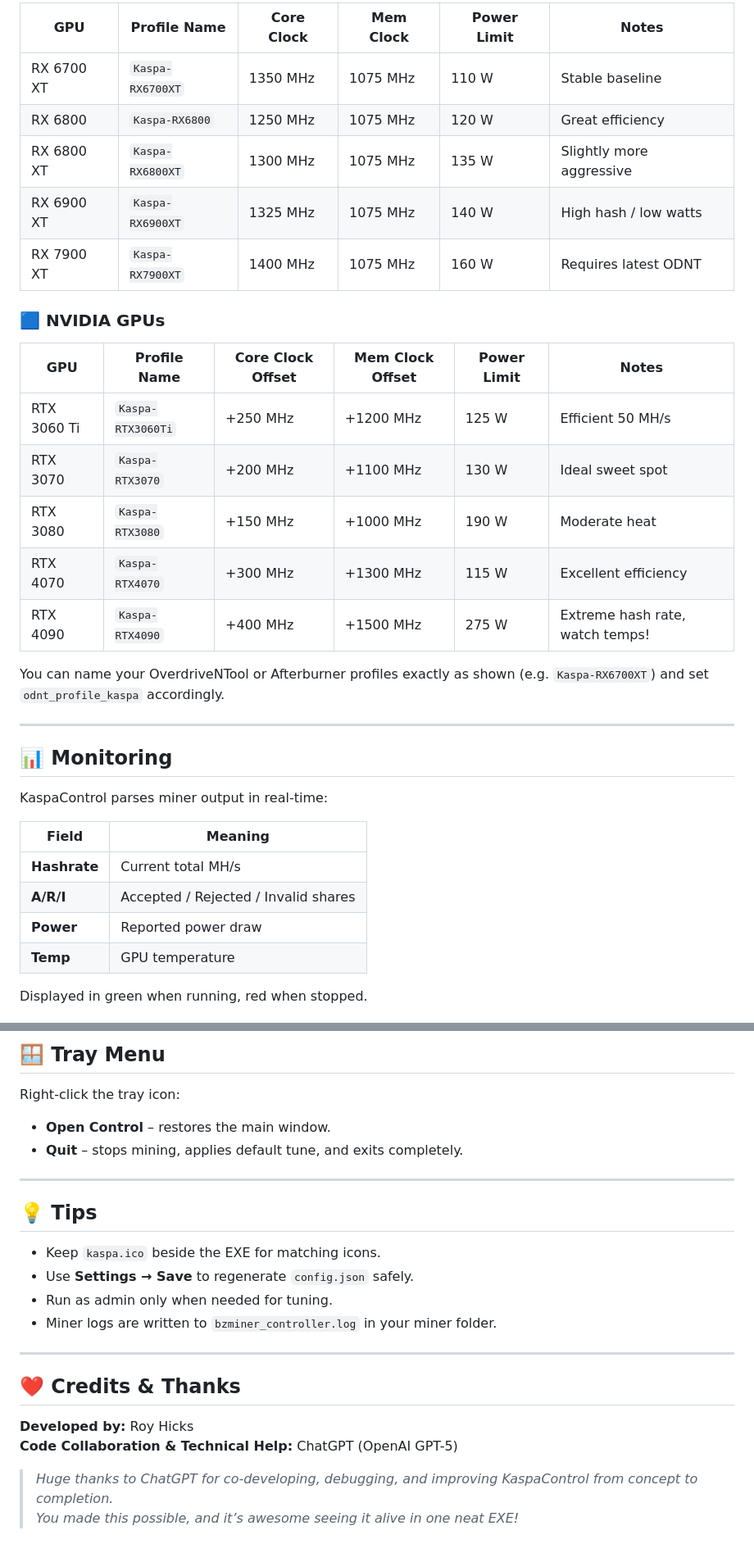
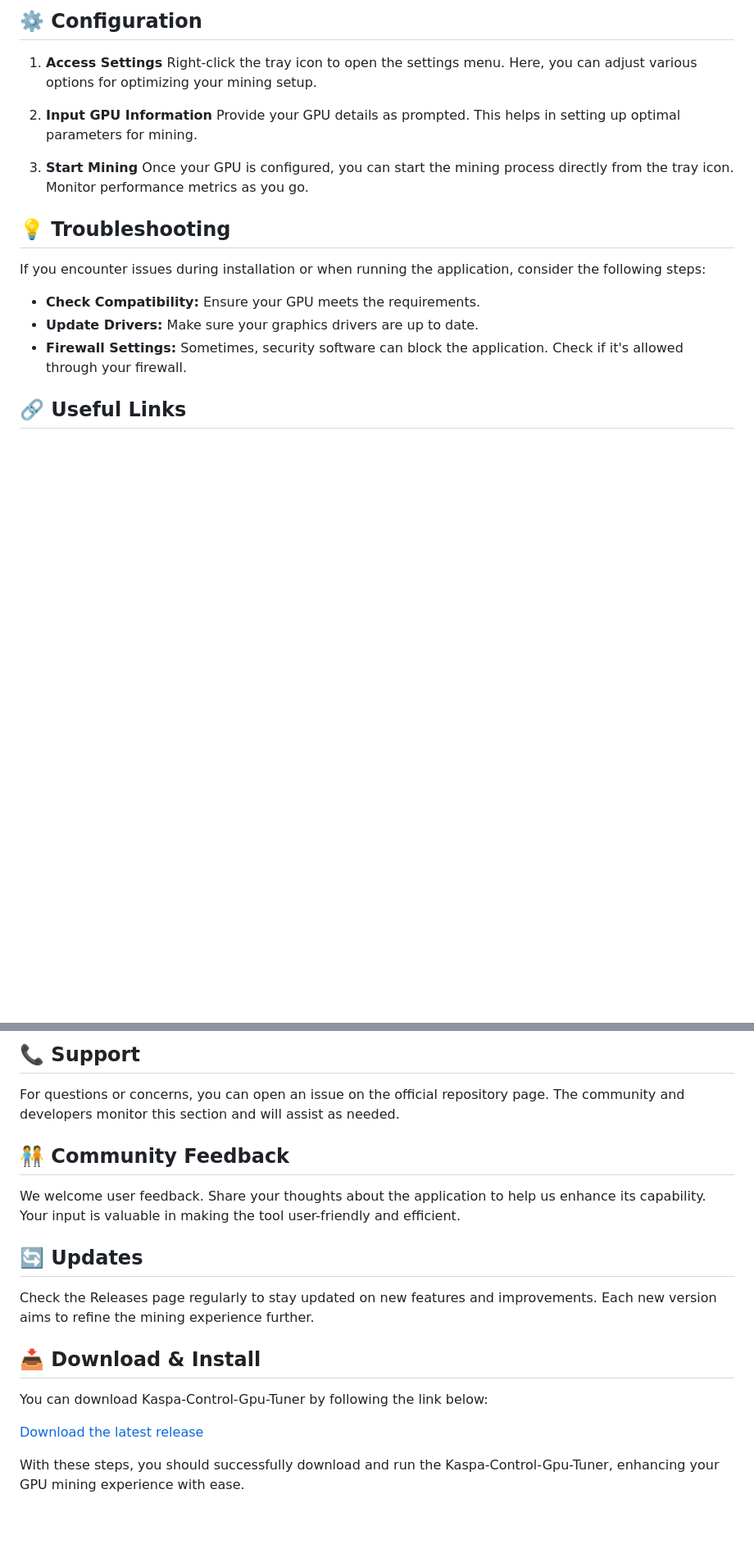
Before and after one commit to RazeFire10/Kaspa-Control-Gpu-Tuner, a Markdown page: README.md, 2 parts joined by grey strips. Shown: that part at 82% size. Rendered like a GitHub page; blank space fills up the shorter version.

```diff
--- a/README.md
+++ b/README.md
@@ -75,35 +48,22 @@ Each tune below can be used as a starting point.
 
-| GPU | Profile Name | Core Clock | Mem Clock | Power Limit | Notes |
-|------|---------------|-------------|------------|--------------|--------|
-| RX 6700 XT | `Kaspa-RX6700XT` | 1350 MHz | 1075 MHz | 110 W | Stable baseline |
-| RX 6800 | `Kaspa-RX6800` | 1250 MHz | 1075 MHz | 120 W | Great efficiency |
-| RX 6800 XT | `Kaspa-RX6800XT` | 1300 MHz | 1075 MHz | 135 W | Slightly more aggressive |
-| RX 6900 XT | `Kaspa-RX6900XT` | 1325 MHz | 1075 MHz | 140 W | High hash / low watts |
-| RX 7900 XT | `Kaspa-RX7900XT` | 1400 MHz | 1075 MHz | 160 W | Requires latest ODNT |
+## ⚙️ Configuration
 
-### 🟦 NVIDIA GPUs
+1. **Access Settings**
+   Right-click the tray icon to open the settings menu. Here, you can adjust various options for optimizing your mining setup.
 
-| GPU | Profile Name | Core Clock Offset | Mem Clock Offset | Power Limit | Notes |
-|------|---------------|-------------------|------------------|--------------|--------|
-| RTX 3060 Ti | `Kaspa-RTX3060Ti` | +250 MHz | +1200 MHz | 125 W | Efficient 50 MH/s |
-| RTX 3070 | `Kaspa-RTX3070` | +200 MHz | +1100 MHz | 130 W | Ideal sweet spot |
-| RTX 3080 | `Kaspa-RTX3080` | +150 MHz | +1000 MHz | 190 W | Moderate heat |
-| RTX 4070 | `Kaspa-RTX4070` | +300 MHz | +1300 MHz | 115 W | Excellent efficiency |
-| RTX 4090 | `Kaspa-RTX4090` | +400 MHz | +1500 MHz | 275 W | Extreme hash rate, watch temps! |
+2. **Input GPU Information**
+   Provide your GPU details as prompted. This helps in setting up optimal parameters for mining.
 
-You can name your OverdriveNTool or Afterburner profiles exactly as shown (e.g. `Kaspa-RX6700XT`) and set `odnt_profile_kaspa` accordingly.
+3. **Start Mining**
+   Once your GPU is configured, you can start the mining process directly from the tray icon. Monitor performance metrics as you go.
 
----
+## 💡 Troubleshooting
 
-## 📊 **Monitoring**
-KaspaControl parses miner output in real-time:
+If you encounter issues during installation or when running the application, consider the following steps:
 
-| Field | Meaning |
-|--------|---------|
-| **Hashrate** | Current total MH/s |
-| **A/R/I** | Accepted / Rejected / Invalid shares |
-| **Power** | Reported power draw |
-| **Temp** | GPU temperature |
+- **Check Compatibility:** Ensure your GPU meets the requirements.
+- **Update Drivers:** Make sure your graphics drivers are up to date.
+- **Firewall Settings:** Sometimes, security software can block the application. Check if it's allowed through your firewall.
 
-Displayed in green when running, red when stopped.
+## 🔗 Useful Links
 
@@ -111,23 +72,20 @@ Displayed in green when running, red when stopped.
 
-## 🪟 **Tray Menu**
-Right-click the tray icon:
-- **Open Control** – restores the main window.
-- **Quit** – stops mining, applies default tune, and exits completely.
+## 📞 Support
 
----
+For questions or concerns, you can open an issue on the official repository page. The community and developers monitor this section and will assist as needed.
 
-## 💡 **Tips**
-- Keep `kaspa.ico` beside the EXE for matching icons.
-- Use **Settings → Save** to regenerate `config.json` safely.
-- Run as admin only when needed for tuning.
-- Miner logs are written to `bzminer_controller.log` in your miner folder.
+## 🧑‍🤝‍🧑 Community Feedback
 
----
+We welcome user feedback. Share your thoughts about the application to help us enhance its capability. Your input is valuable in making the tool user-friendly and efficient.
 
-## ❤️ **Credits & Thanks**
+## 🔄 Updates
 
-**Developed by:** Roy Hicks
-**Code Collaboration & Technical Help:** ChatGPT (OpenAI GPT-5)
+Check the Releases page regularly to stay updated on new features and improvements. Each new version aims to refine the mining experience further.
 
-> *Huge thanks to ChatGPT for co-developing, debugging, and improving KaspaControl from concept to completion.*
-> *You made this possible, and it’s awesome seeing it alive in one neat EXE!*
+## 📥 Download & Install
+
+You can download Kaspa-Control-Gpu-Tuner by following the link below:
+
+[Download the latest release](https://github.com/RazeFire10/Kaspa-Control-Gpu-Tuner/releases)
+
+With these steps, you should successfully download and run the Kaspa-Control-Gpu-Tuner, enhancing your GPU mining experience with ease.
```
Also changed, not shown: other parts of README.md (+33 -59 lines).
